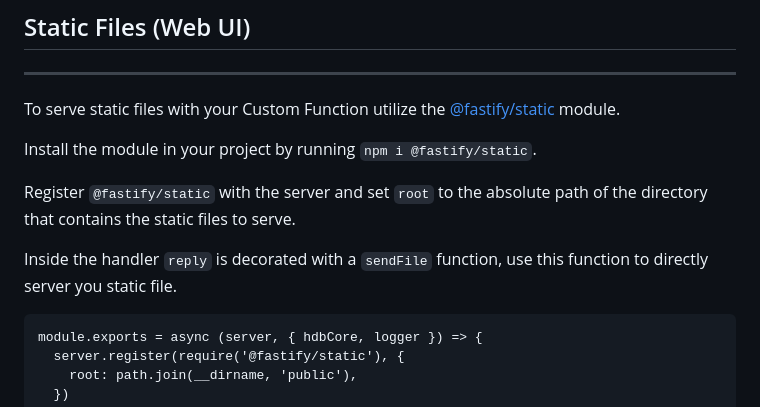
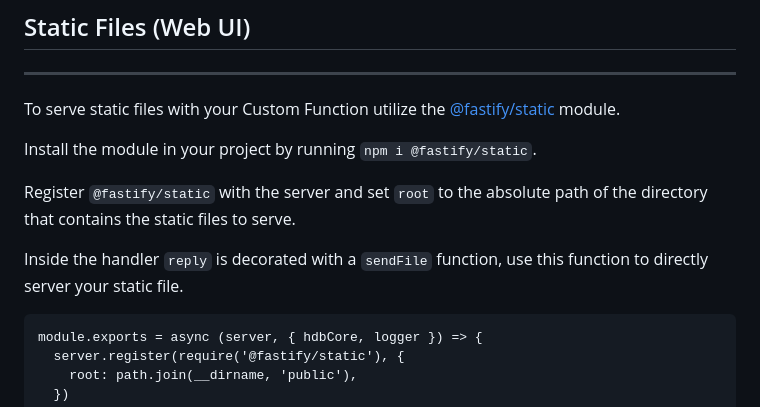
Before and after one commit to HarperDB/harperdb-custom-functions-template, a Markdown page: README.md, the part around the change. GitHub-like rendering.

````diff
--- a/README.md
+++ b/README.md
@@ -177,7 +177,7 @@ Install the module in your project by running `npm i @fastify/static`.
 
 Register `@fastify/static` with the server and set `root` to the absolute path of the directory that contains the static files to serve.
 
-Inside the handler `reply` is decorated with a `sendFile` function, use this function to directly server you static file.
+Inside the handler `reply` is decorated with a `sendFile` function, use this function to directly server your static file.
 
 ```
 module.exports = async (server, { hdbCore, logger }) => {
````
